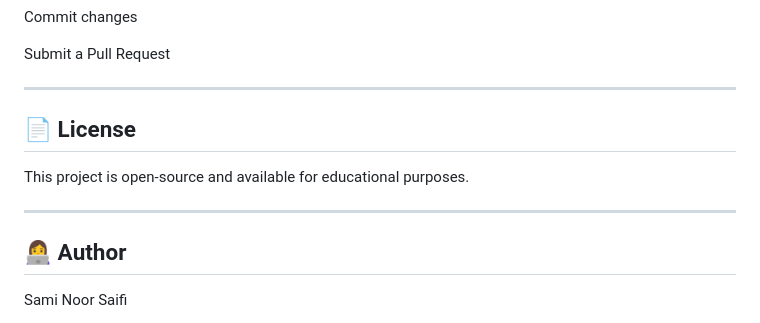
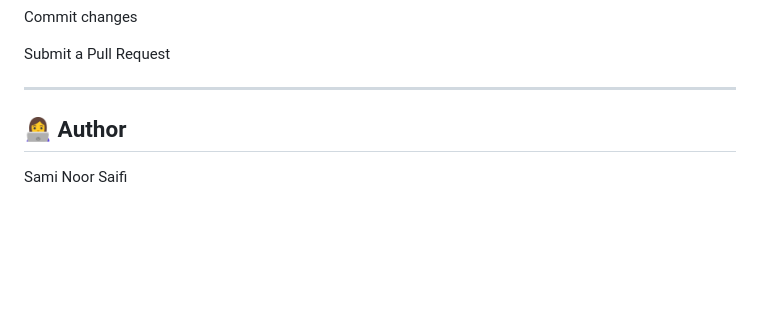
Before and after one commit to samnsaife/Patient-Care-Database-System, a Markdown page: README.md, the part around the change. GitHub-like rendering; blank space fills up the shorter version.

```diff
--- a/README.md
+++ b/README.md
@@ -159,11 +159,6 @@ Submit a Pull Request
 
 ---
 
-## 📄 License
-
-This project is open-source and available for educational purposes.
-
----
 
 ## 👩‍💻 Author
 
```
